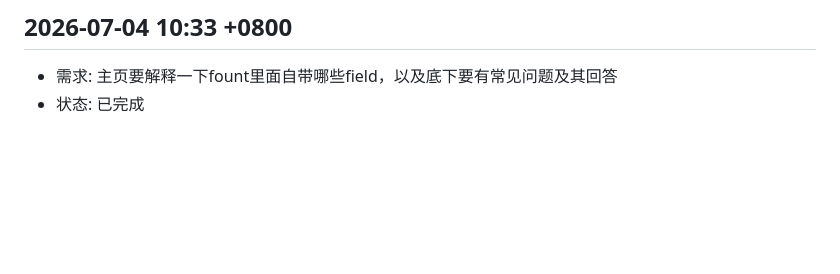
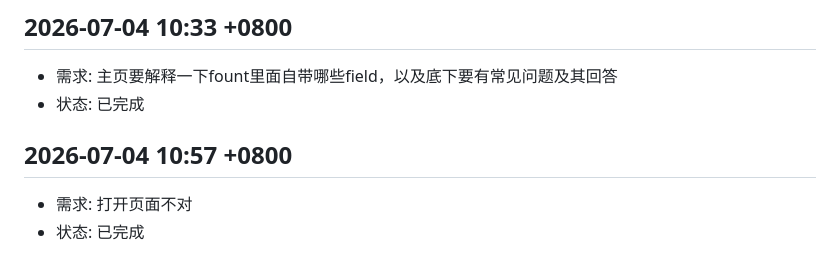
Before and after one commit to LiDeChi/wordm-personal-site, a Markdown page: docs/chat_list.md, the part around the change. Drawn GitHub-style; blank space fills up the shorter version.

Commit message:
chore: 打开页面不对

```diff
--- a/docs/chat_list.md
+++ b/docs/chat_list.md
@@ -201,3 +201,8 @@
 
 - 需求: 主页要解释一下fount里面自带哪些field，以及底下要有常见问题及其回答
 - 状态: 已完成
+
+## 2026-07-04 10:57 +0800
+
+- 需求: 打开页面不对
+- 状态: 已完成
```
